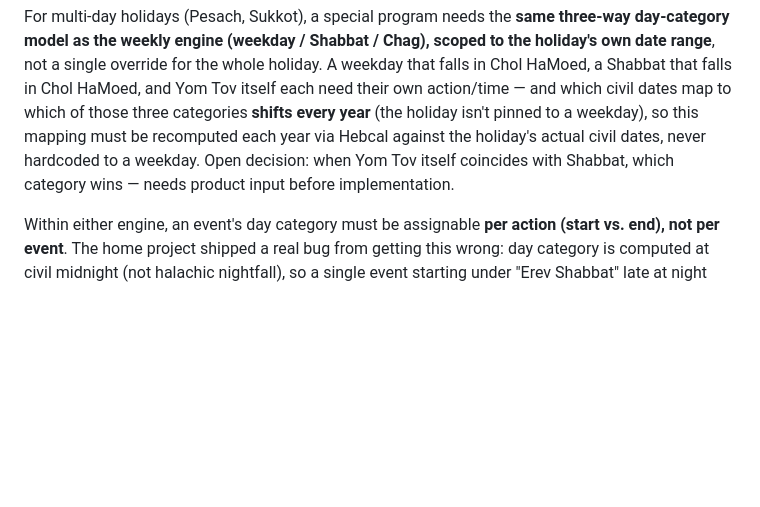
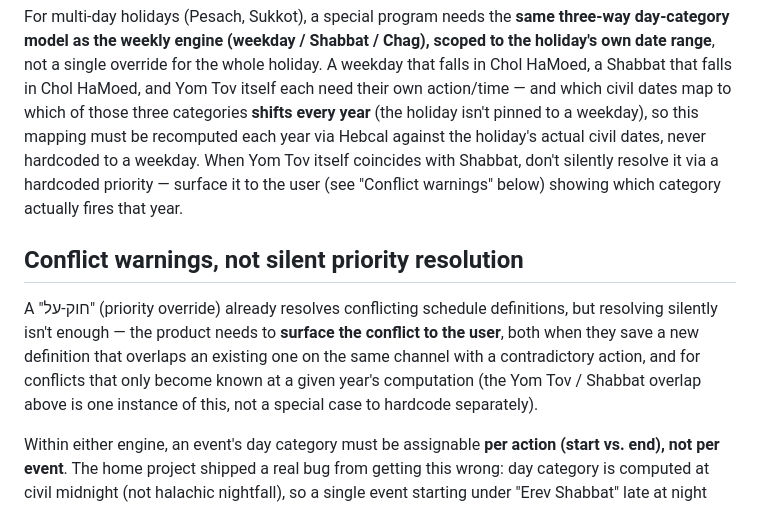
Before and after one commit to A2014A/-, a Markdown page: CLAUDE.md, the part around the change. Rendered like a GitHub page; blank space fills up the shorter version.

```diff
--- a/CLAUDE.md
+++ b/CLAUDE.md
@@ -71,8 +71,17 @@ not a single override for the whole holiday. A weekday that falls in Chol HaMoed
 falls in Chol HaMoed, and Yom Tov itself each need their own action/time — and which civil dates
 map to which of those three categories **shifts every year** (the holiday isn't pinned to a
 weekday), so this mapping must be recomputed each year via Hebcal against the holiday's actual
-civil dates, never hardcoded to a weekday. Open decision: when Yom Tov itself coincides with
-Shabbat, which category wins — needs product input before implementation.
+civil dates, never hardcoded to a weekday. When Yom Tov itself coincides with Shabbat, don't
+silently resolve it via a hardcoded priority — surface it to the user (see "Conflict warnings"
+below) showing which category actually fires that year.
+
+## Conflict warnings, not silent priority resolution
+
+A "חוק-על" (priority override) already resolves conflicting schedule definitions, but resolving
+silently isn't enough — the product needs to **surface the conflict to the user**, both when they
+save a new definition that overlaps an existing one on the same channel with a contradictory
+action, and for conflicts that only become known at a given year's computation (the Yom Tov /
+Shabbat overlap above is one instance of this, not a special case to hardcode separately).
 
 Within either engine, an event's day category must be assignable **per action (start vs. end),
 not per event**. The home project shipped a real bug from getting this wrong: day category is
```
Also changed, not shown: docs/product-plan.md (+19 -4 lines).
